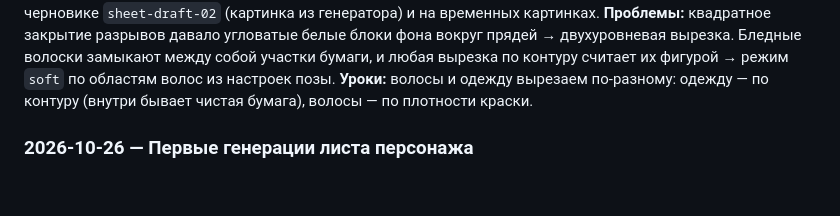
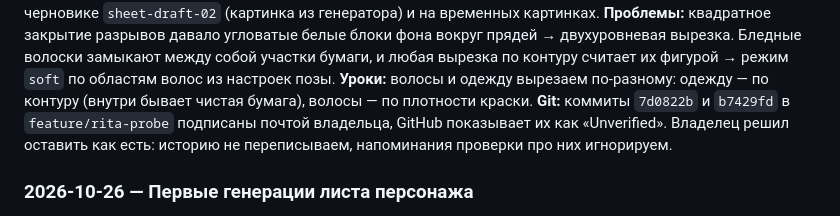
Before and after one commit to daniel-ocean97/dao-to-hsk-motion, a Markdown page: docs/HISTORY.md, the part around the change. Drawn GitHub-style; blank space fills up the shorter version.

Commit message:
Record decision to keep two unverified commits
Co-Authored-By: Claude Opus 5.5 <noreply@anthropic.com>
Claude-Session: https://claude.ai/code/session_01DRBz62aCaqNJqsshsDrDch

```diff
--- a/docs/HISTORY.md
+++ b/docs/HISTORY.md
@@ -48,6 +48,9 @@
 по областям волос из настроек позы.
 **Уроки:** волосы и одежду вырезаем по-разному: одежду — по контуру (внутри
 бывает чистая бумага), волосы — по плотности краски.
+**Git:** коммиты `7d0822b` и `b7429fd` в `feature/rita-probe` подписаны почтой
+владельца, GitHub показывает их как «Unverified». Владелец решил оставить как
+есть: историю не переписываем, напоминания проверки про них игнорируем.
 
 ### 2026-10-26 — Первые генерации листа персонажа
 
```
